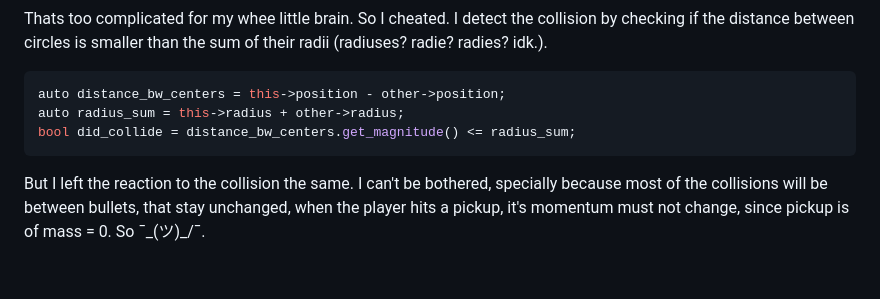
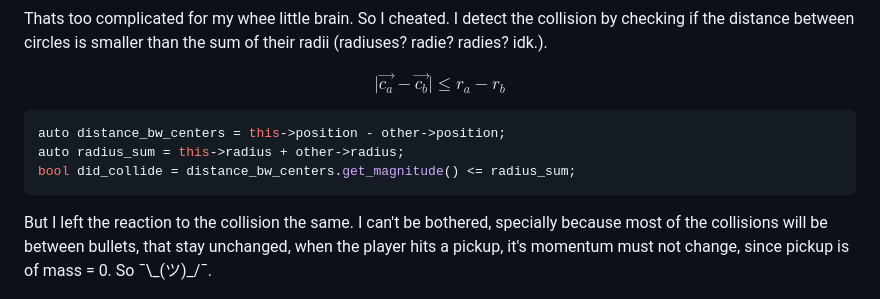
Before and after one commit to kalradivyanshu/odd-even, a Markdown page: README.md, the part around the change. GitHub-like rendering; blank space fills up the shorter version.

````diff
--- a/README.md
+++ b/README.md
@@ -460,12 +460,16 @@ $$v_{rel} = \frac{(v_2 - v_1) \cdot n}{n}$$
 
 Thats too complicated for my whee little brain. So I cheated. I detect the collision by checking if the distance between circles is smaller than the sum of their radii (radiuses? radie? radies? idk.).
 
+$$\lvert{\vec{c_a} - \vec{c_b}}\rvert \le r_a - r_b$$
+
+
+
 ```C++
 auto distance_bw_centers = this->position - other->position;
 auto radius_sum = this->radius + other->radius;
 bool did_collide = distance_bw_centers.get_magnitude() <= radius_sum;
 ```
 
-But I left the reaction to the collision the same. I can't be bothered, specially because most of the collisions will be between bullets, that stay unchanged, when the player hits a pickup, it's momentum must not change, since pickup is of mass = 0. So ¯\_(ツ)_/¯.
+But I left the reaction to the collision the same. I can't be bothered, specially because most of the collisions will be between bullets, that stay unchanged, when the player hits a pickup, it's momentum must not change, since pickup is of mass = 0. So ¯\\\_(ツ)_/¯.
 
 ![new_collision](/artifacts/new_collision.gif)
````
